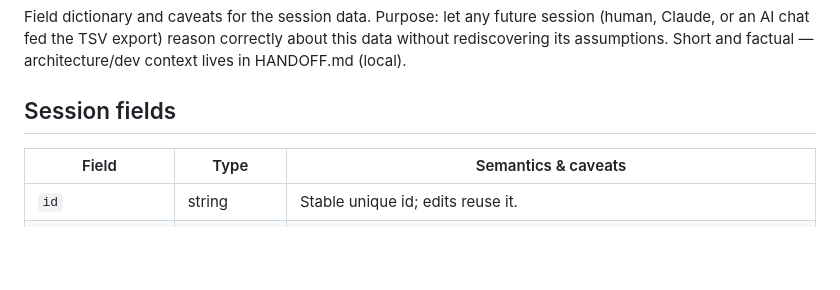
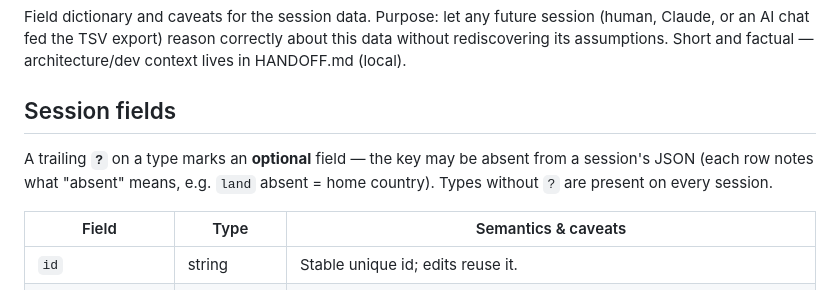
Before and after one commit to psvadev/running, a Markdown page: DATA.md, the part around the change. Rendered like a GitHub page; blank space fills up the shorter version.

Commit message:
docs: explain the optional-field (?) notation in DATA.md
The type column used a trailing ? for optional/nullable fields but never
defined it. Add a one-line legend above the table so readers don't have
to infer the convention.

Co-Authored-By: Claude Opus 4.8 <noreply@anthropic.com>

```diff
--- a/DATA.md
+++ b/DATA.md
@@ -3,6 +3,8 @@
 Field dictionary and caveats for the session data. Purpose: let any future session (human, Claude, or an AI chat fed the TSV export) reason correctly about this data without rediscovering its assumptions. Short and factual — architecture/dev context lives in HANDOFF.md (local).
 
 ## Session fields
+
+A trailing **`?`** on a type marks an **optional** field — the key may be absent from a session's JSON (each row notes what "absent" means, e.g. `land` absent = home country). Types without `?` are present on every session.
 
 | Field | Type | Semantics & caveats |
 |---|---|---|
```
